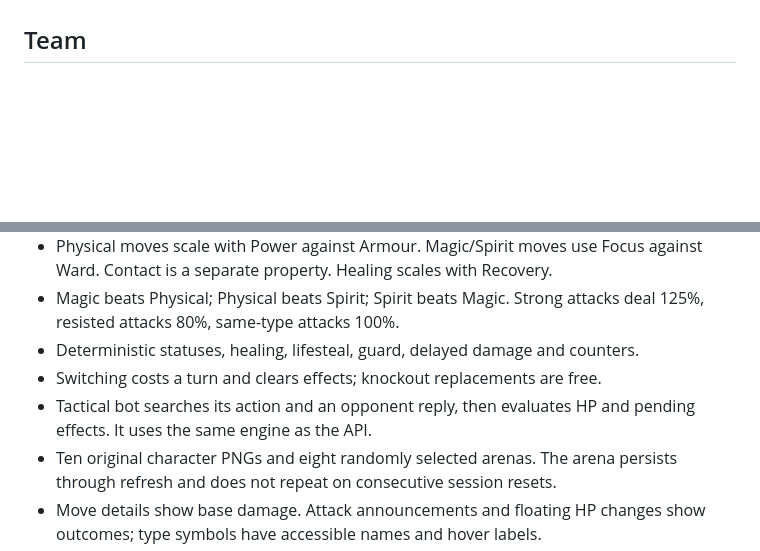
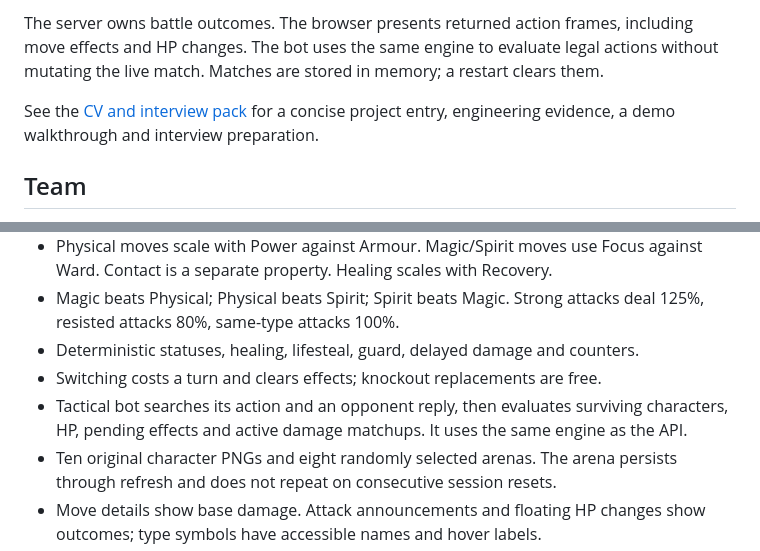
Before and after one commit to Zain-ux-lab/Pokemon-Style-Game, a Markdown page: README.md, 2 parts joined by grey strips. Drawn GitHub-style; blank space fills up the shorter version.

Commit message:
docs: package BattleLab for portfolio and interviews

```diff
--- a/README.md
+++ b/README.md
@@ -6,3 +29,10 @@ and use type matchups and signature abilities to win.
+The server owns battle outcomes. The browser presents returned action frames,
+including move effects and HP changes. The bot uses the same engine to evaluate
+legal actions without mutating the live match. Matches are stored in memory;
+a restart clears them.
+
+See the [CV and interview pack](docs/CV_AND_PORTFOLIO.md) for a concise project
+entry, engineering evidence, a demo walkthrough and interview preparation.
 
 ## Team
 
@@ -27,8 +57,8 @@ homepage sound controls are included; further interface polish remains in progre
   Strong attacks deal 125%, resisted attacks 80%, same-type attacks 100%.
 - Deterministic statuses, healing, lifesteal, guard, delayed damage and counters.
 - Switching costs a turn and clears effects; knockout replacements are free.
-- Tactical bot searches its action and an opponent reply, then evaluates HP and
-  pending effects. It uses the same engine as the API.
+- Tactical bot searches its action and an opponent reply, then evaluates surviving characters, HP,
+  pending effects and active damage matchups. It uses the same engine as the API.
 - Ten original character PNGs and eight randomly selected arenas. The arena
   persists through refresh and does not repeat on consecutive session resets.
 - Move details show base damage. Attack announcements and floating HP changes
```
Also changed, not shown: other parts of README.md (+23 -0 lines), docs/CV_AND_PORTFOLIO.md (added, +106 -0 lines).
